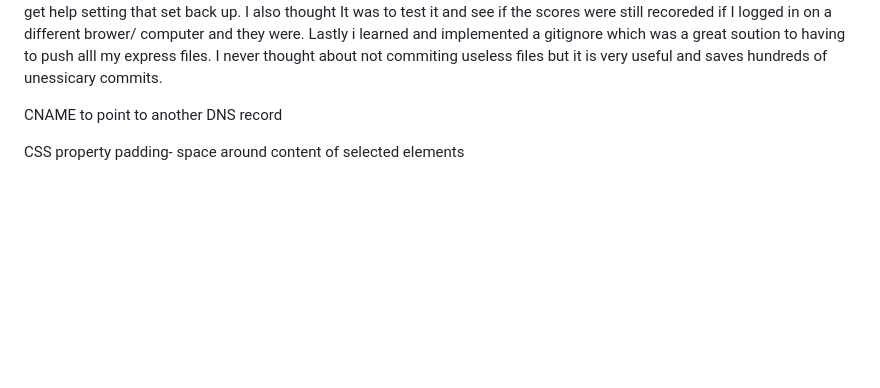
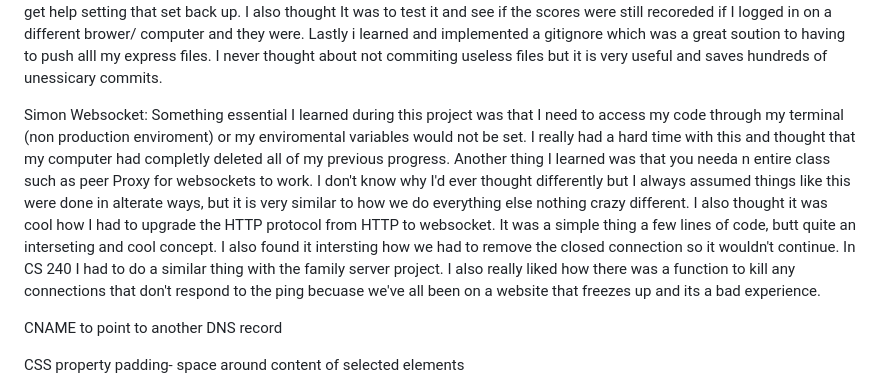
Before and after one commit to BillTheP0ny/startup-example, a Markdown page: README.md, the part around the change. Rendered like a GitHub page; blank space fills up the shorter version.

```diff
--- a/README.md
+++ b/README.md
@@ -39,6 +39,8 @@ Simon Service application- I learned alot of really cool things from this simon
 Simon DB: I learned many great things from this assignment. One very important thing I learned was that one little syntax error can cause alot of pain. I had one little typo and it cost me so much time. Next time I know that I need to double check my connection information. I thouoght it was really ,cool how in the simon project how I could do the connection and DB stuff in visual studio. For some reason i got really connfused and thought I had to do it in terminal like I did for the previous assignment, but I went to the TA lab and they helped me better understand. I also had the issue where after i DEPLOYED my website it was getting an 505 HTTP error beucse it was getting confused by the different versions of simon which I had to fix. I also struggled with changing my enviroment variables and forgot my mongo database information so I had to create a new one and link that up. Overall I found this project quite complicated but also very intersting and fullfilling.
 
 Simon Login: I really enjoyed this specific simon becuase for my startup I had a login made with just javascrip and it was really cool to see how I could create an actual login that can store the user and their password. My simon application would just take in the username and password and just welcome in the user based on their username not actual having any sort of login service. I also had a hard time with this simon becuase I had accidently deleted my server and dtabase and then I had to get help setting that set back up. I also thought It was to test it and see if the scores were still recoreded if I logged in on a different brower/ computer and they were. Lastly i learned and implemented a gitignore which was a great soution to having to push alll my express files. I never thought about not commiting useless files but it is very useful and saves hundreds of unessicary commits.
+
+Simon Websocket: Something essential I learned during this project was that I need to access my code through my terminal (non production enviroment) or my enviromental variables would not be set. I really had a hard time with this and thought that my computer had completly deleted all of my previous progress. Another thing I learned was that you needa n entire class such as peer Proxy for websockets to work. I don't know why I'd ever thought differently but I always assumed things like this were done in alterate ways, but it is very similar to how we do everything else nothing crazy different. I also thought it was cool how I had to upgrade the HTTP protocol from HTTP to websocket. It was a simple thing a few lines of code, butt quite an interseting and cool concept. I also found it intersting how we had to remove the closed connection so it wouldn't continue. In CS 240 I had to do a similar thing with the family server project. I also really liked how there was a function to kill any connections that don't respond to the ping becuase we've all been on a website that freezes up and its a bad experience.
 
 
 
```
